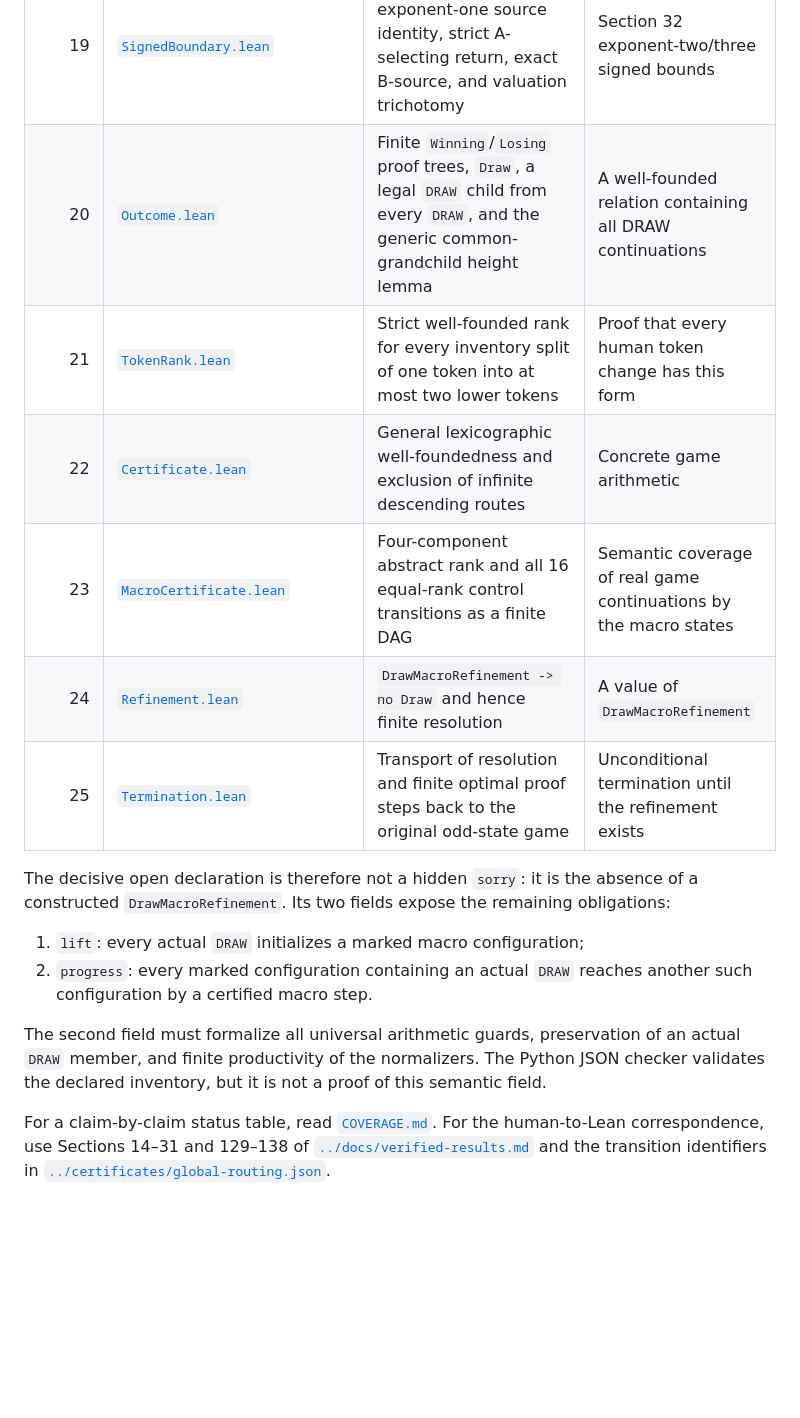
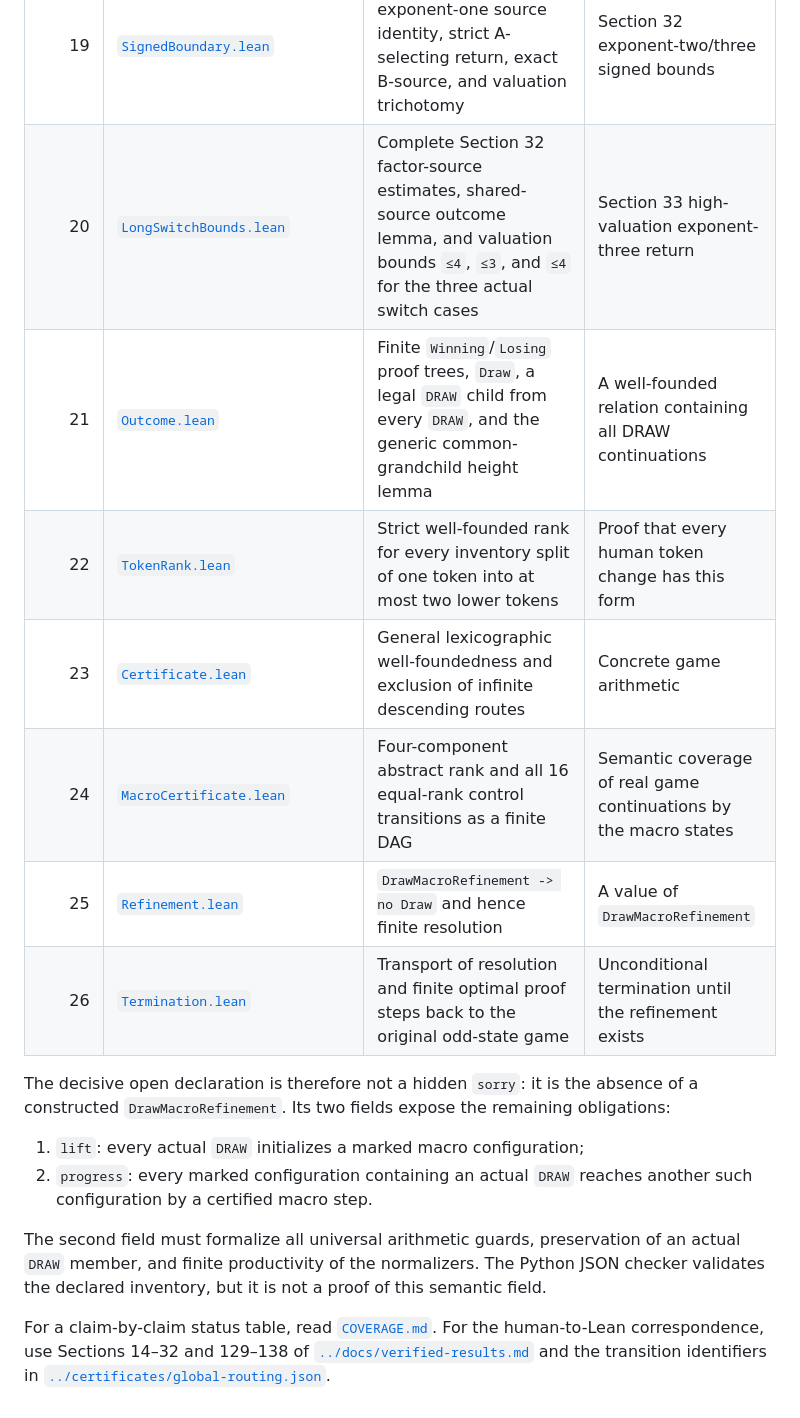
Before and after one commit to Grisha-Pochuev/3n-plus-minus-1-game, a Markdown page: formal/PROOF_MAP.md, the part around the change. GitHub-like rendering; blank space fills up the shorter version.

```diff
--- a/formal/PROOF_MAP.md
+++ b/formal/PROOF_MAP.md
@@ -25,12 +25,13 @@ what it does not yet prove.
 | 17 | [`OppositeTail.lean`](ThreeNPlusMinusOne/OppositeTail.lean) | Complete Section 29 opposite-tail identity and its forced local WIN/non-LOSS outcomes for all three bounded factor exponents | Section 30 common-child twin recurrence |
 | 18 | [`TwinRecurrence.lean`](ThreeNPlusMinusOne/TwinRecurrence.lean) | Complete Section 30 common-child recurrence, non-losing common outcome, and forced opposite-tail LOSS alternative | Section 31 signed-boundary source return |
 | 19 | [`SignedBoundary.lean`](ThreeNPlusMinusOne/SignedBoundary.lean) | Complete Section 31 exponent-one source identity, strict A-selecting return, exact B-source, and valuation trichotomy | Section 32 exponent-two/three signed bounds |
-| 20 | [`Outcome.lean`](ThreeNPlusMinusOne/Outcome.lean) | Finite `Winning`/`Losing` proof trees, `Draw`, a legal `DRAW` child from every `DRAW`, and the generic common-grandchild height lemma | A well-founded relation containing all DRAW continuations |
-| 21 | [`TokenRank.lean`](ThreeNPlusMinusOne/TokenRank.lean) | Strict well-founded rank for every inventory split of one token into at most two lower tokens | Proof that every human token change has this form |
-| 22 | [`Certificate.lean`](ThreeNPlusMinusOne/Certificate.lean) | General lexicographic well-foundedness and exclusion of infinite descending routes | Concrete game arithmetic |
-| 23 | [`MacroCertificate.lean`](ThreeNPlusMinusOne/MacroCertificate.lean) | Four-component abstract rank and all 16 equal-rank control transitions as a finite DAG | Semantic coverage of real game continuations by the macro states |
-| 24 | [`Refinement.lean`](ThreeNPlusMinusOne/Refinement.lean) | `DrawMacroRefinement -> no Draw` and hence finite resolution | A value of `DrawMacroRefinement` |
-| 25 | [`Termination.lean`](ThreeNPlusMinusOne/Termination.lean) | Transport of resolution and finite optimal proof steps back to the original odd-state game | Unconditional termination until the refinement exists |
+| 20 | [`LongSwitchBounds.lean`](ThreeNPlusMinusOne/LongSwitchBounds.lean) | Complete Section 32 factor-source estimates, shared-source outcome lemma, and valuation bounds `≤4`, `≤3`, and `≤4` for the three actual switch cases | Section 33 high-valuation exponent-three return |
+| 21 | [`Outcome.lean`](ThreeNPlusMinusOne/Outcome.lean) | Finite `Winning`/`Losing` proof trees, `Draw`, a legal `DRAW` child from every `DRAW`, and the generic common-grandchild height lemma | A well-founded relation containing all DRAW continuations |
+| 22 | [`TokenRank.lean`](ThreeNPlusMinusOne/TokenRank.lean) | Strict well-founded rank for every inventory split of one token into at most two lower tokens | Proof that every human token change has this form |
+| 23 | [`Certificate.lean`](ThreeNPlusMinusOne/Certificate.lean) | General lexicographic well-foundedness and exclusion of infinite descending routes | Concrete game arithmetic |
+| 24 | [`MacroCertificate.lean`](ThreeNPlusMinusOne/MacroCertificate.lean) | Four-component abstract rank and all 16 equal-rank control transitions as a finite DAG | Semantic coverage of real game continuations by the macro states |
+| 25 | [`Refinement.lean`](ThreeNPlusMinusOne/Refinement.lean) | `DrawMacroRefinement -> no Draw` and hence finite resolution | A value of `DrawMacroRefinement` |
+| 26 | [`Termination.lean`](ThreeNPlusMinusOne/Termination.lean) | Transport of resolution and finite optimal proof steps back to the original odd-state game | Unconditional termination until the refinement exists |
 
 The decisive open declaration is therefore not a hidden `sorry`: it is the
 absence of a constructed `DrawMacroRefinement`. Its two fields expose the
@@ -46,6 +47,6 @@ Python JSON checker validates the declared inventory, but it is not a proof of
 this semantic field.
 
 For a claim-by-claim status table, read [`COVERAGE.md`](COVERAGE.md). For the
-human-to-Lean correspondence, use Sections 14–31 and 129–138 of
+human-to-Lean correspondence, use Sections 14–32 and 129–138 of
 [`../docs/verified-results.md`](../docs/verified-results.md) and the transition
 identifiers in [`../certificates/global-routing.json`](../certificates/global-routing.json).
```
Also changed, not shown: formal/COVERAGE.md (+1 -0 lines), formal/README.md (+5 -4 lines).
